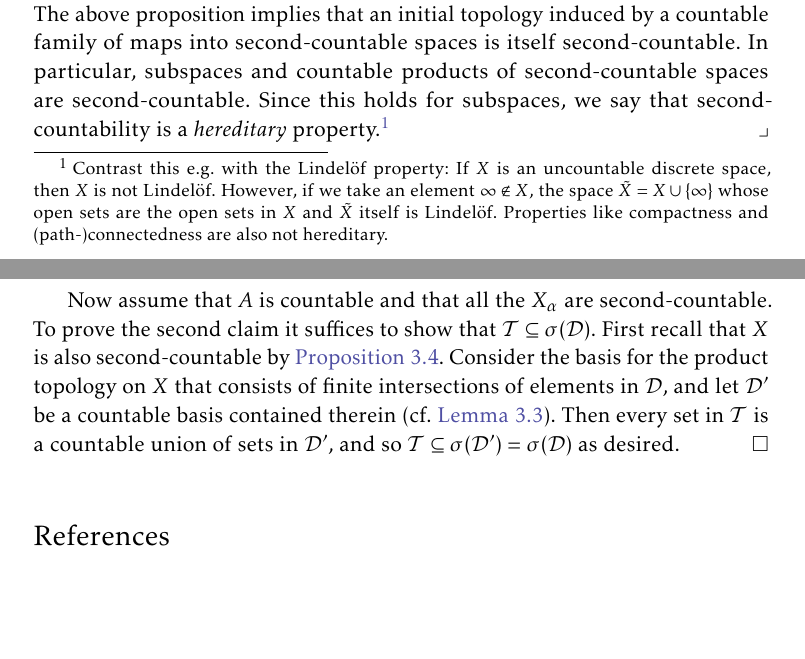
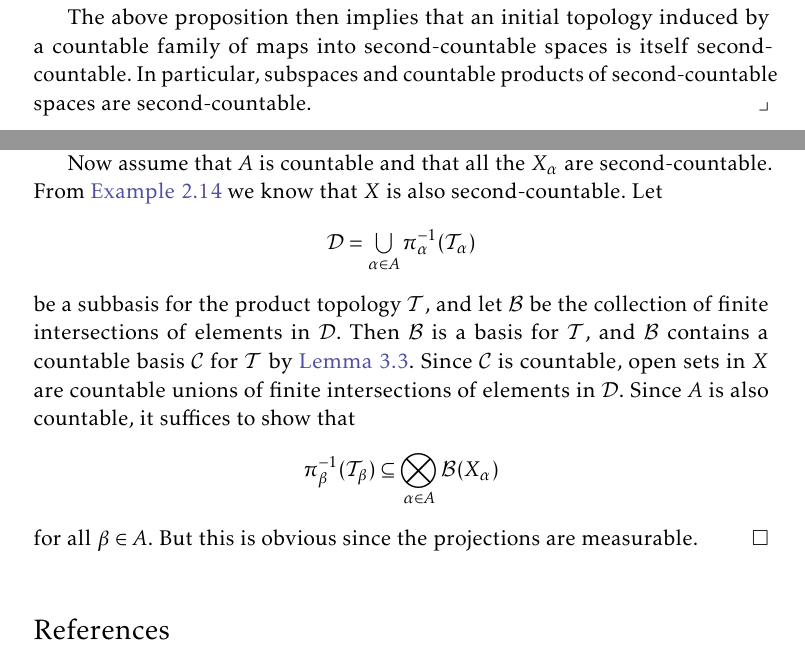
Before and after one commit to dnhansen/topology-measure-theory-notes, a LaTeX book (topology_measure_notes.tex): two parts of pages 7 and 13 of 13 before the commit and two parts of pages 8 and 12 of 13 after it, joined at a grey line, cut so that both start at the same text, the shorter picture padded with empty space. The pictures show the PDF file topology_measure_notes.pdf that the author committed with the source.

Commit message:
Improved discussion of second-countable spaces, and products of Borel sigma algebras.

```diff
--- a/topology_measure_notes.tex
+++ b/topology_measure_notes.tex
@@ -434,7 +434,16 @@ If $\calE$ is a structure on a set $X$, we say that $\calE$ is \emph{countably g
 
 
 \begin{examplebreak}[Second-countable topological spaces]
-    The above proposition implies that an initial topology induced by a countable family of maps into second-countable spaces is itself second-countable. In particular, subspaces and countable products of second-countable spaces are second-countable. Since this holds for subspaces, we say that second-countability is a \emph{hereditary} property.\footnote{Contrast this e.g. with the Lindelöf property: If $X$ is an uncountable discrete space, then $X$ is not Lindelöf. However, if we take an element $\infty \not\in X$, the space $\tilde X = X \union \{\infty\}$ whose open sets are the open sets in $X$ and $\tilde X$ itself is Lindelöf. Properties like compactness and (path-)connectedness are also not hereditary.}
+    \label{ex:second_countable_space}
+    We claim that a topology is second-countable if and only if it is countably generated. Since a basis in particular is a generating set (i.e. a subbasis), second-countable topologies are countably generated. Let $\calT$ be a topology that is generated by a countable set $\calD$. Then a basis $\calB$ for $\calT$ is obtained by taking finite intersections of elements from $\calD$. The number of these intersections is certainly less than the cardinality of the union
+    %
+    \begin{equation*}
+        \bigunion_{n \in \naturals} \bigprod_{i=1}^n \calD
+    \end{equation*}
+    %
+    of all finite products of $\calD$ with itself, an element $U_1 \times \cdots \times U_n$ of an $n$-fold product corresponding to the intersection $\bigintersect_{i=1}^n U_i$. But finite products of countable sets are countable, and so are countable unions of countable sets, so the union above is countable.
+
+    The above proposition then implies that an initial topology induced by a countable family of maps into second-countable spaces is itself second-countable. In particular, subspaces and countable products of second-countable spaces are second-countable.
 \end{examplebreak}
 
 
@@ -566,34 +575,3 @@ If every subspace of $X$ is Lindelöf, then we say that $X$ is \emph{hereditaril
 \end{proof}
 
 
-\begin{proposition}
-    \label{thm:second_countable_product}
-    Let $(X_n)_{n \in \setN}$ be a countable family of second-countable topological spaces, and let $X = \bigprod_{n \in \setN} X_n$ be the product space equipped with the product topology. Then $X$ is second-countable.
-\end{proposition}
-
-\begin{proof}
-    Let $\calB_n$ be a countable basis for the topology on $X_n$. For a finite subset $A \subseteq \setN$ let
-    %
-    \begin{equation*}
-        \calB_A = \set[\bigg]{ \bigprod_{n \in \setN} U_n }{ \text{$U_n \in \calB_n$ if $n \in A$ and $U_n = X_n$ otherwise} }.
-    \end{equation*}
-    %
-    Now let $\calB$ be the union of all such $\calB_A$, and notice that $\calB$ is countable since each $\calB_A$ is countable and there are countably many finite subsets of $\setN$. Clearly all sets in $\calB$ are open in $X$. Conversely, if $U \subseteq X$ is open and $x = (x_n)_{n \in \setN} \in U$, then there exist open sets $V_n \subseteq X_n$ such that
-    %
-    \begin{equation*}
-        x
-            \in \bigprod_{n \in \setN} V_n
-            \subseteq U,
-    \end{equation*}
-    %
-    where for all but finitely many $n$ we have $V_n = X_n$. For the remaining $n$ there exist $U_n \in \calB_n$ such that $x_n \in U_n \subseteq V_n$, since $\calB_n$ is a basis for the topology on $X_n$. Letting $U_n = X_n$ if $V_n = X_n$ we get
-    %
-    \begin{equation*}
-        x
-            \in \bigprod_{n \in \setN} U_n
-            \subseteq \bigprod_{n \in \setN} V_n
-            \subseteq U.
-    \end{equation*}
-    %
-    And $\bigprod_{n \in \setN} U_n \in \calB$, so $\calB$ is a basis for the topology on $X$.
-\end{proof}
@@ -651,5 +617,18 @@ Similarly, if $A$ is a subspace of a topological space $(X, \calT)$, denote by $
 
-    Now assume that $A$ is countable and that all the $X_\alpha$ are second-countable. To prove the second claim it suffices to show that $\calT \subseteq \sigma(\calD)$. First recall that $X$ is also second-countable by \cref{thm:second_countable_product}. Consider the basis for the product topology on $X$ that consists of finite intersections of elements in $\calD$, and let $\calD'$ be a countable basis contained therein (cf. \cref{thm:countable_basis}). Then every set in $\calT$ is a countable union of sets in $\calD'$, and so $\calT \subseteq \sigma(\calD') = \sigma(\calD)$ as desired.
+    Now assume that $A$ is countable and that all the $X_\alpha$ are second-countable. From \cref{ex:second_countable_space} we know that $X$ is also second-countable. Let
+    %
+    \begin{equation*}
+        \calD = \bigunion_{\alpha \in A} \pi_\alpha^{-1}(\calT_\alpha)
+    \end{equation*}
+    %
+    be a subbasis for the product topology $\calT$, and let $\calB$ be the collection of finite intersections of elements in $\calD$. Then $\calB$ is a basis for $\calT$, and $\calB$ contains a countable basis $\calC$ for $\calT$ by \cref{thm:countable_basis}. Since $\calC$ is countable, open sets in $X$ are countable unions of finite intersections of elements in $\calD$. Since $A$ is also countable, it suffices to show that
+    %
+    \begin{equation*}
+        \pi_\beta^{-1}(\calT_\beta)
+            \subseteq \bigotimes_{\alpha \in A} \borel(X_\alpha)
+    \end{equation*}
+    %
+    for all $\beta \in A$. But this is obvious since the projections are measurable.
 \end{proof}
 
 
```
Also changed, not shown: topology_measure_notes.pdf, topology_measure_notes.tex (34 more changed lines).
